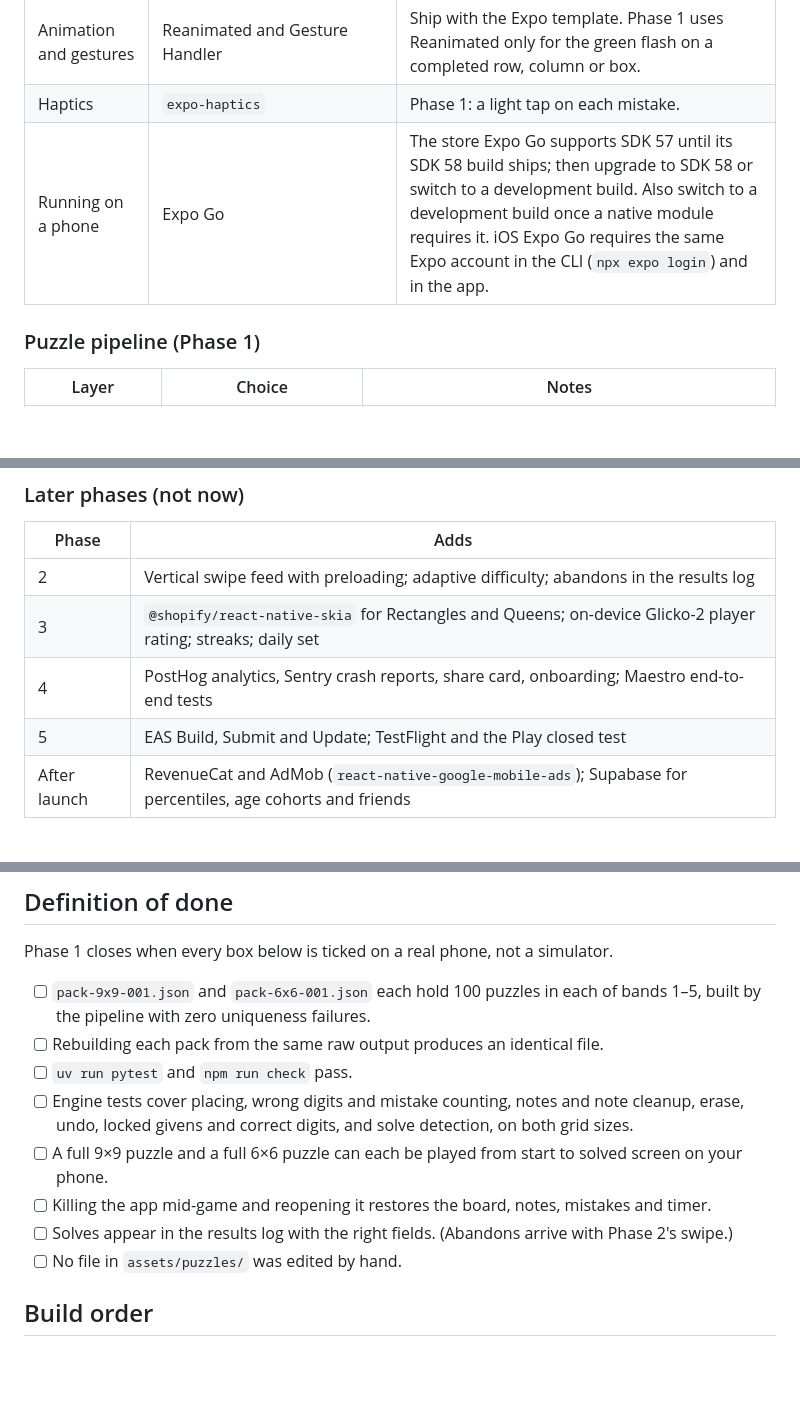
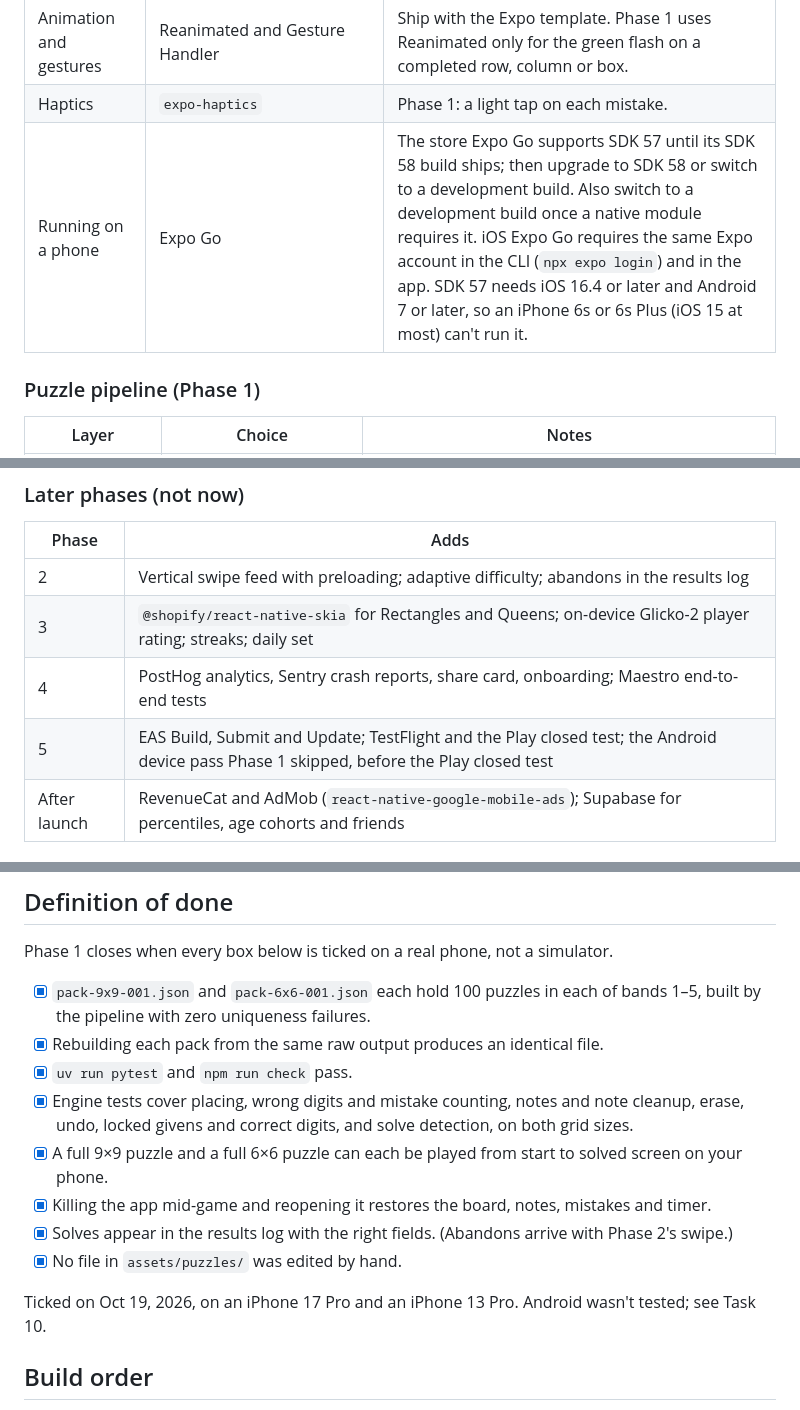
Before and after one commit to AaditDubey/infinite_game_feed, a Markdown page: docs/phase_1.md, 3 parts joined by grey strips. Rendered like a GitHub page; blank space fills up the shorter version.

Commit message:
docs: tick the Phase 1 definition of done
Every box passed on an iPhone 17 Pro and an iPhone 13 Pro, with nothing
to fix. Both packs rebuild byte for byte from the cached raw output with
zero rejects, pytest and npm run check pass, and the lag check ran in
release mode on the 13 Pro.

No Android phone was available, so the Android pass and the mid-range
lag check wait until one is, at the latest before Phase 5's Play closed
test. Also records that SDK 57 needs iOS 16.4 or later, which rules out
the iPhone 6s and 6s Plus.

Co-Authored-By: Claude Opus 5.5 <noreply@anthropic.com>

```diff
--- a/docs/phase_1.md
+++ b/docs/phase_1.md
@@ -30,7 +30,7 @@ The app is TypeScript on Expo SDK 57; the puzzle pipeline is Python plus Simon T
 | Puzzle data | JSON packs in `assets/puzzles/sudoku/`, imported at build time | Generated by the pipeline. Never edited by hand. |
 | Animation and gestures | Reanimated and Gesture Handler | Ship with the Expo template. Phase 1 uses Reanimated only for the green flash on a completed row, column or box. |
 | Haptics | `expo-haptics` | Phase 1: a light tap on each mistake. |
-| Running on a phone | Expo Go | The store Expo Go supports SDK 57 until its SDK 58 build ships; then upgrade to SDK 58 or switch to a development build. Also switch to a development build once a native module requires it. iOS Expo Go requires the same Expo account in the CLI (`npx expo login`) and in the app. |
+| Running on a phone | Expo Go | The store Expo Go supports SDK 57 until its SDK 58 build ships; then upgrade to SDK 58 or switch to a development build. Also switch to a development build once a native module requires it. iOS Expo Go requires the same Expo account in the CLI (`npx expo login`) and in the app. SDK 57 needs iOS 16.4 or later and Android 7 or later, so an iPhone 6s or 6s Plus (iOS 15 at most) can't run it. |
 
 ### Puzzle pipeline (Phase 1)
 
@@ -59,7 +59,7 @@ The app is TypeScript on Expo SDK 57; the puzzle pipeline is Python plus Simon T
 | 2 | Vertical swipe feed with preloading; adaptive difficulty; abandons in the results log |
 | 3 | `@shopify/react-native-skia` for Rectangles and Queens; on-device Glicko-2 player rating; streaks; daily set |
 | 4 | PostHog analytics, Sentry crash reports, share card, onboarding; Maestro end-to-end tests |
-| 5 | EAS Build, Submit and Update; TestFlight and the Play closed test |
+| 5 | EAS Build, Submit and Update; TestFlight and the Play closed test; the Android device pass Phase 1 skipped, before the Play closed test |
 | After launch | RevenueCat and AdMob (`react-native-google-mobile-ads`); Supabase for percentiles, age cohorts and friends |
 
 ## Repository layout
@@ -313,14 +313,16 @@ A task is done only when `npm run check` passes and, if the pipeline changed, `u
 
 Phase 1 closes when every box below is ticked on a real phone, not a simulator.
 
-- [ ] `pack-9x9-001.json` and `pack-6x6-001.json` each hold 100 puzzles in each of bands 1–5, built by the pipeline with zero uniqueness failures.
-- [ ] Rebuilding each pack from the same raw output produces an identical file.
-- [ ] `uv run pytest` and `npm run check` pass.
-- [ ] Engine tests cover placing, wrong digits and mistake counting, notes and note cleanup, erase, undo, locked givens and correct digits, and solve detection, on both grid sizes.
-- [ ] A full 9×9 puzzle and a full 6×6 puzzle can each be played from start to solved screen on your phone.
-- [ ] Killing the app mid-game and reopening it restores the board, notes, mistakes and timer.
-- [ ] Solves appear in the results log with the right fields. (Abandons arrive with Phase 2's swipe.)
-- [ ] No file in `assets/puzzles/` was edited by hand.
+- [x] `pack-9x9-001.json` and `pack-6x6-001.json` each hold 100 puzzles in each of bands 1–5, built by the pipeline with zero uniqueness failures.
+- [x] Rebuilding each pack from the same raw output produces an identical file.
+- [x] `uv run pytest` and `npm run check` pass.
+- [x] Engine tests cover placing, wrong digits and mistake counting, notes and note cleanup, erase, undo, locked givens and correct digits, and solve detection, on both grid sizes.
+- [x] A full 9×9 puzzle and a full 6×6 puzzle can each be played from start to solved screen on your phone.
+- [x] Killing the app mid-game and reopening it restores the board, notes, mistakes and timer.
+- [x] Solves appear in the results log with the right fields. (Abandons arrive with Phase 2's swipe.)
+- [x] No file in `assets/puzzles/` was edited by hand.
+
+Ticked on Oct 19, 2026, on an iPhone 17 Pro and an iPhone 13 Pro. Android wasn't tested; see Task 10.
 
 ## Build order
 
```
Also changed, not shown: other parts of docs/phase_1.md (+2 -2 lines).
